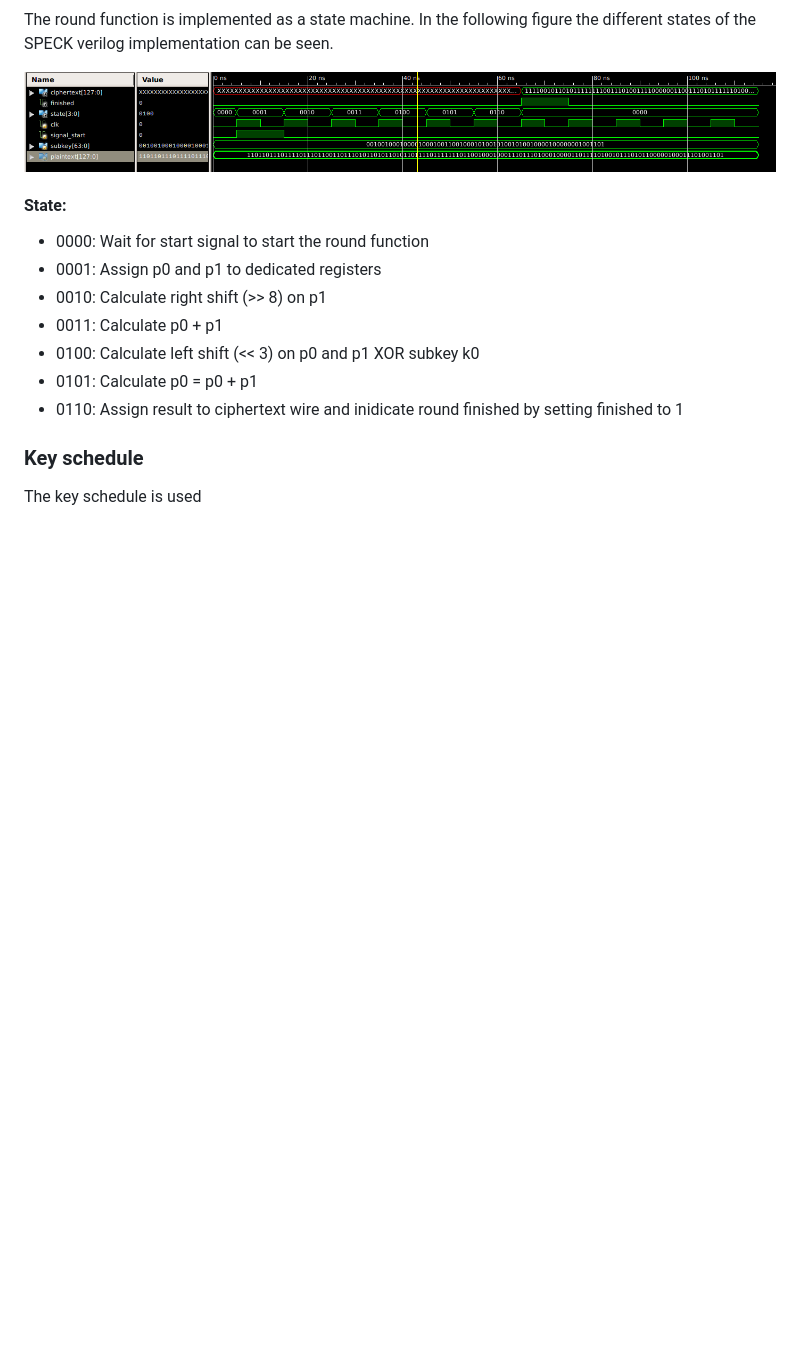
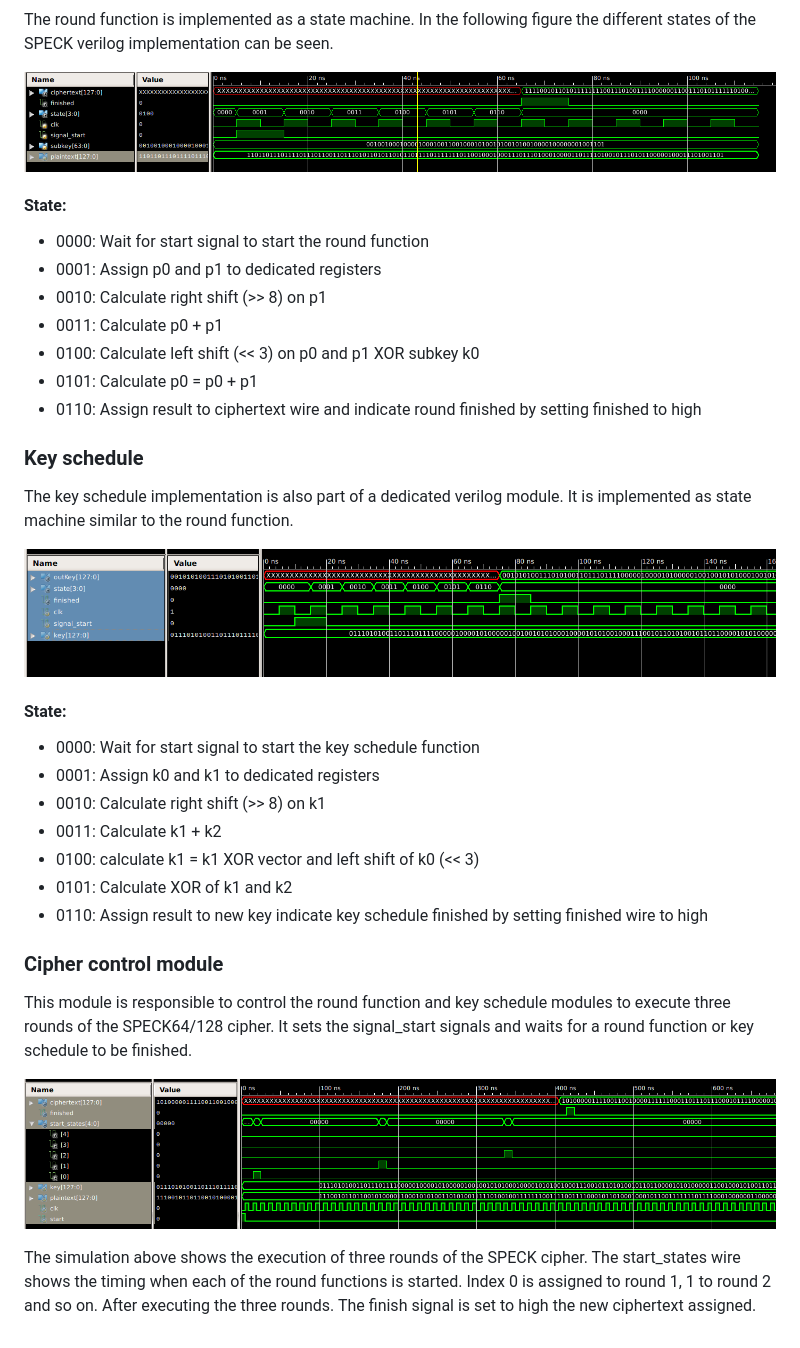
Before and after one commit to FlorianFrank/SPECK_Cipher_Verilog, a Markdown page: README.md, the part around the change. Rendered like a GitHub page; pictures changed too: documentation/figures/SPECK_3_Rounds.png (added), documentation/figures/key_schedule_module.png (added); blank space fills up the shorter version.

Commit message:
Add description of SPECK control module

```diff
--- a/README.md
+++ b/README.md
@@ -26,10 +26,36 @@ In the following figure the different states of the SPECK verilog implementation
 - 0011: Calculate p0 + p1
 - 0100: Calculate left shift (<< 3) on p0 and p1 XOR subkey k0
 - 0101: Calculate p0 = p0 + p1
-- 0110: Assign result to ciphertext wire and inidicate round finished by setting finished to 1
+- 0110: Assign result to ciphertext wire and indicate round finished by setting finished to high
 
 
 
 ### Key schedule
 
-The key schedule is used
+The key schedule implementation is also part of a dedicated verilog module.
+It is implemented as state machine similar to the round function.
+
+![Structure](documentation/figures/key_schedule_module.png)
+
+#### State:
+
+- 0000: Wait for start signal to start the key schedule function
+- 0001: Assign k0 and k1 to dedicated registers
+- 0010: Calculate right shift (>> 8) on k1
+- 0011: Calculate k1 + k2
+- 0100: calculate k1 = k1 XOR vector and left shift of k0 (<< 3)
+- 0101: Calculate XOR of k1 and k2
+- 0110: Assign result to new key indicate key schedule finished by setting finished wire to high
+
+### Cipher control module
+
+This module is responsible to control the round function and key schedule modules
+to execute three rounds of the SPECK64/128 cipher.
+It sets the signal_start signals and waits for a round function or key schedule to be finished.
+
+![Structure](documentation/figures/SPECK_3_Rounds.png)
+
+The simulation above shows the execution of three rounds of the SPECK cipher.
+The start_states wire shows the timing when each of the round functions is started.
+Index 0 is assigned to round 1, 1 to round 2 and so on.
+After executing the three rounds. The finish signal is set to high the new ciphertext assigned.
```
